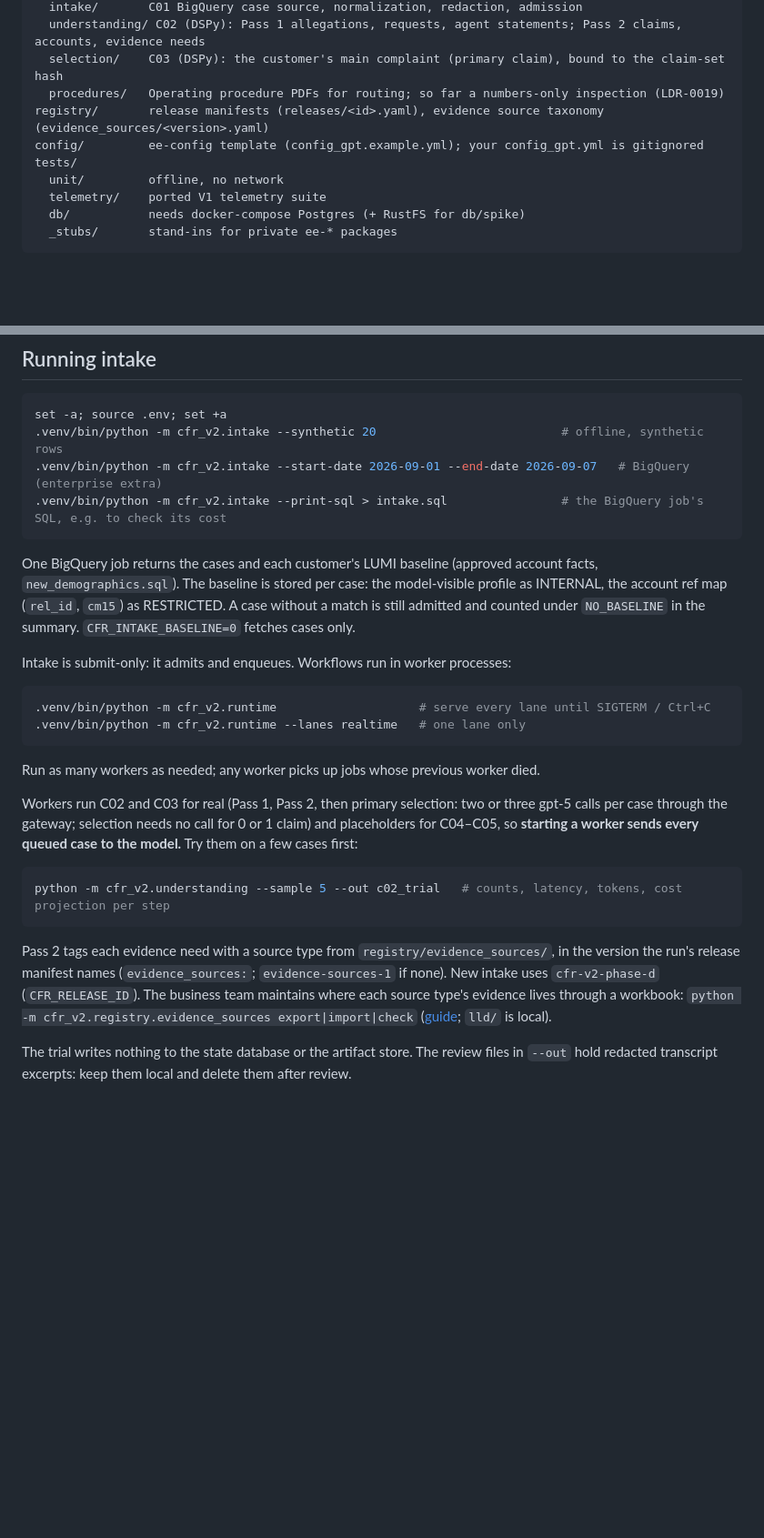
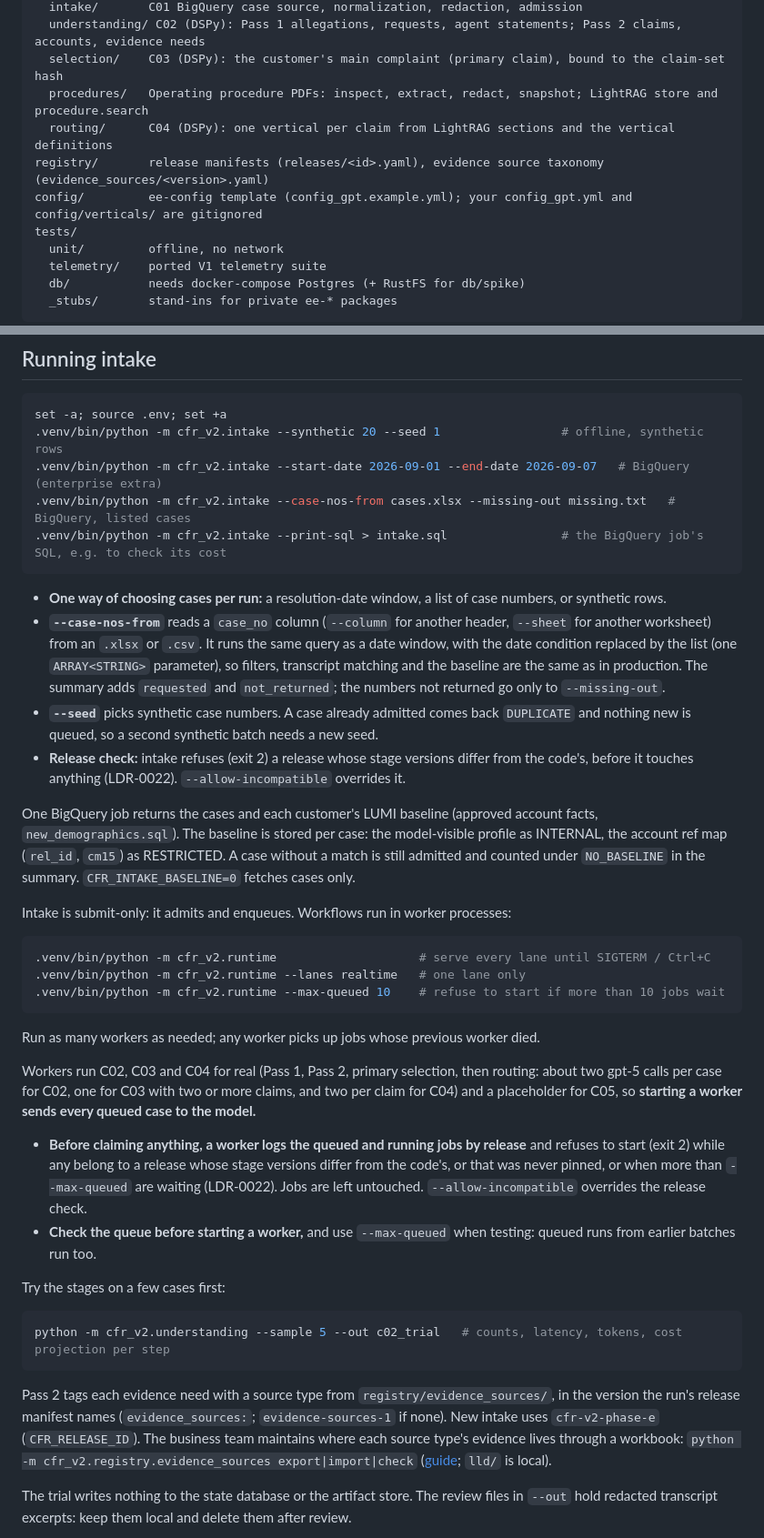
Before and after one commit to MadhavWalia/cfr_complaints, a Markdown page: README.md, 2 parts joined by grey strips. Shown at 91% size. GitHub-like rendering; blank space fills up the shorter version.

````diff
--- a/README.md
+++ b/README.md
@@ -23,9 +24,10 @@ src/cfr_v2/
   intake/       C01 BigQuery case source, normalization, redaction, admission
   understanding/ C02 (DSPy): Pass 1 allegations, requests, agent statements; Pass 2 claims, accounts, evidence needs
   selection/    C03 (DSPy): the customer's main complaint (primary claim), bound to the claim-set hash
-  procedures/   Operating procedure PDFs for routing; so far a numbers-only inspection (LDR-0019)
+  procedures/   Operating procedure PDFs: inspect, extract, redact, snapshot; LightRAG store and procedure.search
+  routing/      C04 (DSPy): one vertical per claim from LightRAG sections and the vertical definitions
 registry/       release manifests (releases/<id>.yaml), evidence source taxonomy (evidence_sources/<version>.yaml)
-config/         ee-config template (config_gpt.example.yml); your config_gpt.yml is gitignored
+config/         ee-config template (config_gpt.example.yml); your config_gpt.yml and config/verticals/ are gitignored
 tests/
   unit/         offline, no network
   telemetry/    ported V1 telemetry suite
@@ -97,10 +99,23 @@ at startup and refuse to run with `pending migrations: ...` until it is current.
 
 ```bash
 set -a; source .env; set +a
-.venv/bin/python -m cfr_v2.intake --synthetic 20                          # offline, synthetic rows
+.venv/bin/python -m cfr_v2.intake --synthetic 20 --seed 1                 # offline, synthetic rows
 .venv/bin/python -m cfr_v2.intake --start-date 2026-09-01 --end-date 2026-09-07   # BigQuery (enterprise extra)
+.venv/bin/python -m cfr_v2.intake --case-nos-from cases.xlsx --missing-out missing.txt   # BigQuery, listed cases
 .venv/bin/python -m cfr_v2.intake --print-sql > intake.sql                # the BigQuery job's SQL, e.g. to check its cost
 ```
+
+- **One way of choosing cases per run:** a resolution-date window, a list of case numbers, or
+  synthetic rows.
+- **`--case-nos-from`** reads a `case_no` column (`--column` for another header, `--sheet` for
+  another worksheet) from an `.xlsx` or `.csv`. It runs the same query as a date window, with the
+  date condition replaced by the list (one `ARRAY<STRING>` parameter), so filters, transcript
+  matching and the baseline are the same as in production. The summary adds `requested` and
+  `not_returned`; the numbers not returned go only to `--missing-out`.
+- **`--seed`** picks synthetic case numbers. A case already admitted comes back `DUPLICATE` and
+  nothing new is queued, so a second synthetic batch needs a new seed.
+- **Release check:** intake refuses (exit 2) a release whose stage versions differ from the
+  code's, before it touches anything (LDR-0022). `--allow-incompatible` overrides it.
 
 One BigQuery job returns the cases and each customer's LUMI baseline (approved account facts,
 `new_demographics.sql`). The baseline is stored per case: the model-visible profile as INTERNAL,
@@ -112,13 +127,23 @@ Intake is submit-only: it admits and enqueues. Workflows run in worker processes
 ```bash
 .venv/bin/python -m cfr_v2.runtime                    # serve every lane until SIGTERM / Ctrl+C
 .venv/bin/python -m cfr_v2.runtime --lanes realtime   # one lane only
+.venv/bin/python -m cfr_v2.runtime --max-queued 10    # refuse to start if more than 10 jobs wait
 ```
 
 Run as many workers as needed; any worker picks up jobs whose previous worker died.
 
-Workers run C02 and C03 for real (Pass 1, Pass 2, then primary selection: two or three gpt-5 calls
-per case through the gateway; selection needs no call for 0 or 1 claim) and placeholders for
-C04–C05, so **starting a worker sends every queued case to the model.** Try them on a few cases first:
+Workers run C02, C03 and C04 for real (Pass 1, Pass 2, primary selection, then routing: about two
+gpt-5 calls per case for C02, one for C03 with two or more claims, and two per claim for C04) and a
+placeholder for C05, so **starting a worker sends every queued case to the model.**
+
+- **Before claiming anything, a worker logs the queued and running jobs by release** and refuses
+  to start (exit 2) while any belong to a release whose stage versions differ from the code's, or
+  that was never pinned, or when more than `--max-queued` are waiting (LDR-0022). Jobs are left
+  untouched. `--allow-incompatible` overrides the release check.
+- **Check the queue before starting a worker,** and use `--max-queued` when testing: queued runs
+  from earlier batches run too.
+
+Try the stages on a few cases first:
 
 ```bash
 python -m cfr_v2.understanding --sample 5 --out c02_trial   # counts, latency, tokens, cost projection per step
@@ -126,7 +151,7 @@ python -m cfr_v2.understanding --sample 5 --out c02_trial   # counts, latency, t
 
 Pass 2 tags each evidence need with a source type from `registry/evidence_sources/`, in the
 version the run's release manifest names (`evidence_sources:`; `evidence-sources-1` if none). New
-intake uses `cfr-v2-phase-d` (`CFR_RELEASE_ID`). The business team maintains where
+intake uses `cfr-v2-phase-e` (`CFR_RELEASE_ID`). The business team maintains where
 each source type's evidence lives through a workbook: `python -m cfr_v2.registry.evidence_sources
 export|import|check` ([guide](lld/guides/evidence-sources.md); `lld/` is local).
 
````
Also changed, not shown: other parts of README.md (+41 -1 lines).
